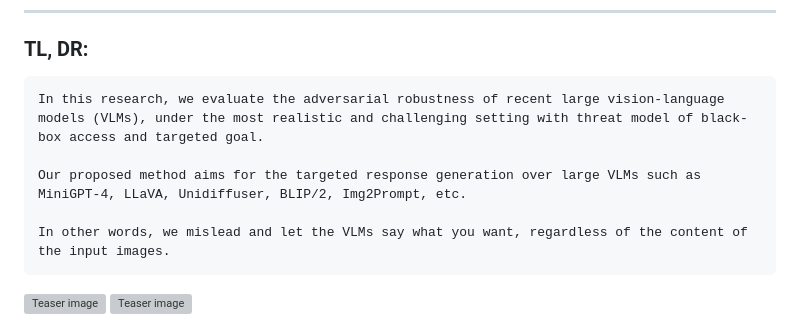
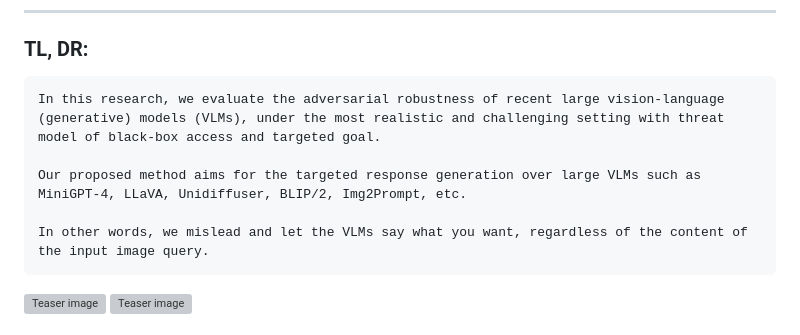
Before and after one commit to yunqing-me/AttackVLM, a Markdown page: README.md, the part around the change printed below. GitHub-like rendering; grey boxes are pictures that could not be loaded.

````diff
--- a/README.md
+++ b/README.md
@@ -36,11 +36,11 @@
 
 ### TL, DR:
 ```
-In this research, we evaluate the adversarial robustness of recent large vision-language models (VLMs), under the most realistic and challenging setting with threat model of black-box access and targeted goal.
+In this research, we evaluate the adversarial robustness of recent large vision-language (generative) models (VLMs), under the most realistic and challenging setting with threat model of black-box access and targeted goal.
 
 Our proposed method aims for the targeted response generation over large VLMs such as MiniGPT-4, LLaVA, Unidiffuser, BLIP/2, Img2Prompt, etc.
 
-In other words, we mislead and let the VLMs say what you want, regardless of the content of the input images.
+In other words, we mislead and let the VLMs say what you want, regardless of the content of the input image query.
 ```
 
 ![Teaser image](./assets/teaser_1.jpg)
````
Also changed, not shown: other parts of README.md (+3 -3 lines).
